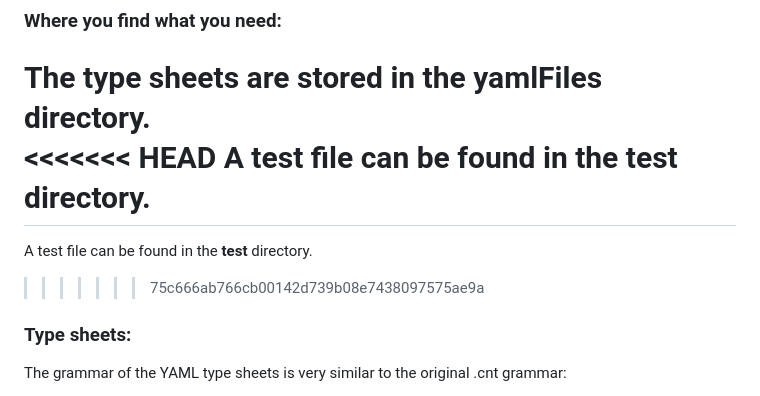
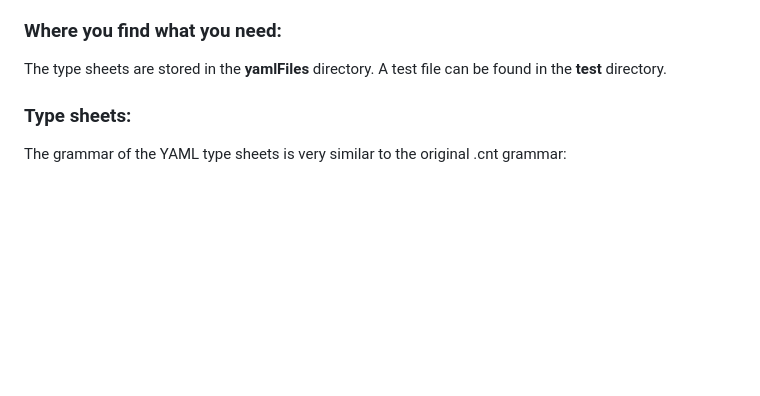
Before and after one commit to jezekr/OConcise, a Markdown page: README.md, the part around the change. Rendered like a GitHub page; blank space fills up the shorter version.

```diff
--- a/README.md
+++ b/README.md
@@ -20,11 +20,7 @@ The output should be a data frame containing axioms and proof steps and the answ
 
 ### Where you find what you need:
 The type sheets are stored in the **yamlFiles** directory.
-<<<<<<< HEAD
 A test file can be found in the **test** directory.
-=======
-A test file can be found in the **test** directory.
->>>>>>> 75c666ab766cb00142d739b08e7438097575ae9a
 
 ### Type sheets:
 The grammar of the YAML type sheets is very similar to the original .cnt grammar:
```
